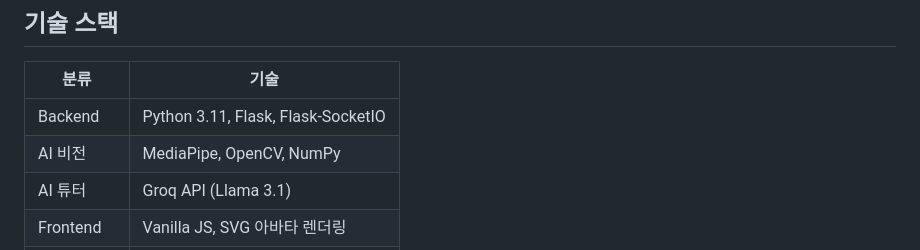
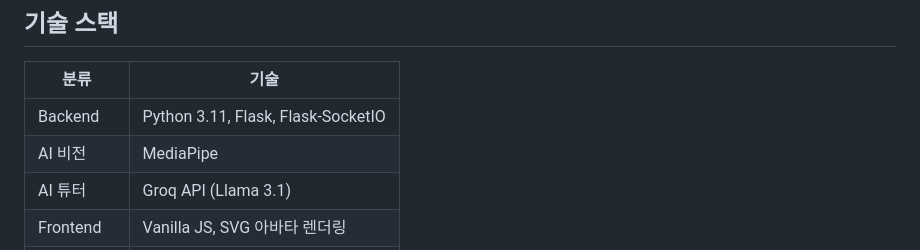
Before and after one commit to Park-wonil/OpensourceSW-Project, a Markdown page: README.md, the part around the change. Drawn GitHub-style.

```diff
--- a/README.md
+++ b/README.md
@@ -91,7 +91,7 @@ OpensourceSW-Project/
 | 분류 | 기술 |
 |------|------|
 | Backend | Python 3.11, Flask, Flask-SocketIO |
-| AI 비전 | MediaPipe, OpenCV, NumPy |
+| AI 비전 | MediaPipe|
 | AI 튜터 | Groq API (Llama 3.1) |
 | Frontend | Vanilla JS, SVG 아바타 렌더링 |
 | DB | SQLite |
```
